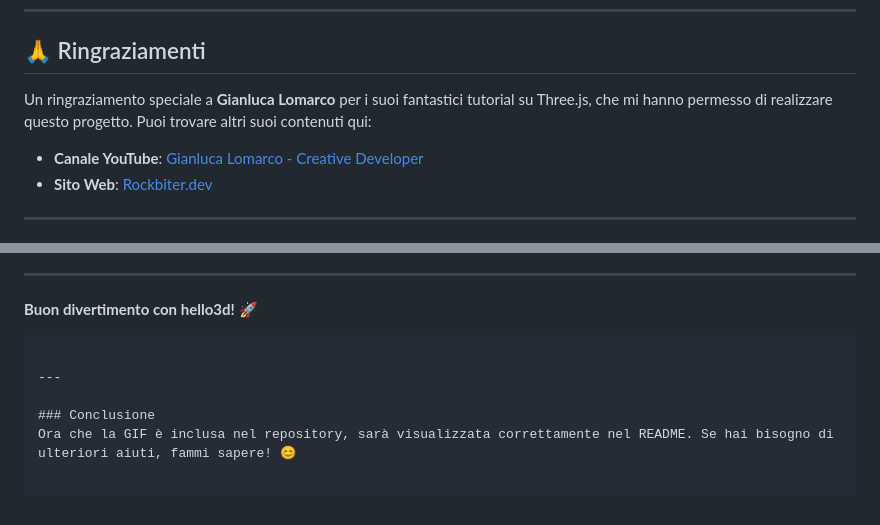
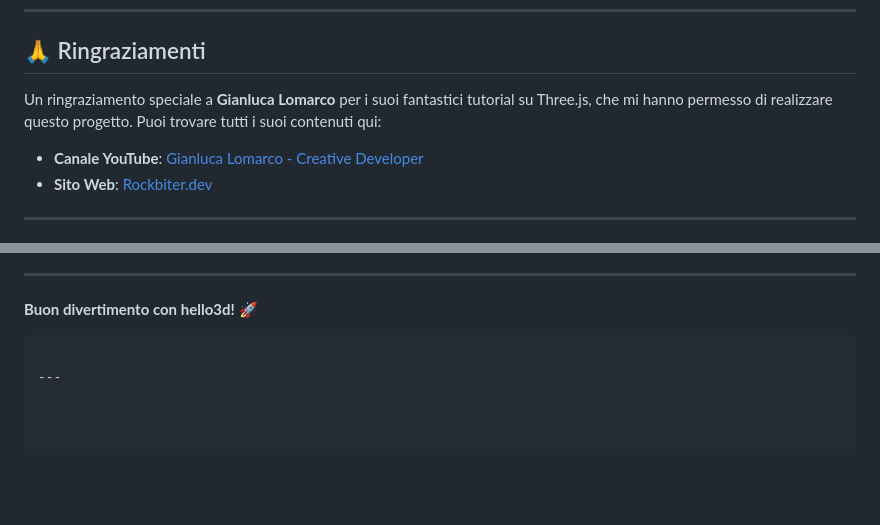
Before and after one commit to fracabu/cubo, a Markdown page: readme.md, 2 parts joined by grey strips. GitHub-like rendering; blank space fills up the shorter version.

````diff
--- a/readme.md
+++ b/readme.md
@@ -126,7 +127,7 @@ Per ulteriori tutorial e risorse, visita il canale YouTube di Gianluca Lomarco:
 ---
 
 ## 🙏 Ringraziamenti
-Un ringraziamento speciale a **Gianluca Lomarco** per i suoi fantastici tutorial su Three.js, che mi hanno permesso di realizzare questo progetto. Puoi trovare altri suoi contenuti qui:
+Un ringraziamento speciale a **Gianluca Lomarco** per i suoi fantastici tutorial su Three.js, che mi hanno permesso di realizzare questo progetto. Puoi trovare tutti i suoi contenuti qui:
 - **Canale YouTube**: [Gianluca Lomarco - Creative Developer](https://www.youtube.com/@gianlucalomarco)
 - **Sito Web**: [Rockbiter.dev](https://www.rockbiter.dev/)
 
@@ -148,6 +149,3 @@ Questo progetto è rilasciato sotto licenza **MIT**. Sentiti libero di usarlo, m
 ```
 
 ---
-
-### Conclusione
-Ora che la GIF è inclusa nel repository, sarà visualizzata correttamente nel README. Se hai bisogno di ulteriori aiuti, fammi sapere! 😊
````
Also changed, not shown: other parts of readme.md (+7 -6 lines).
